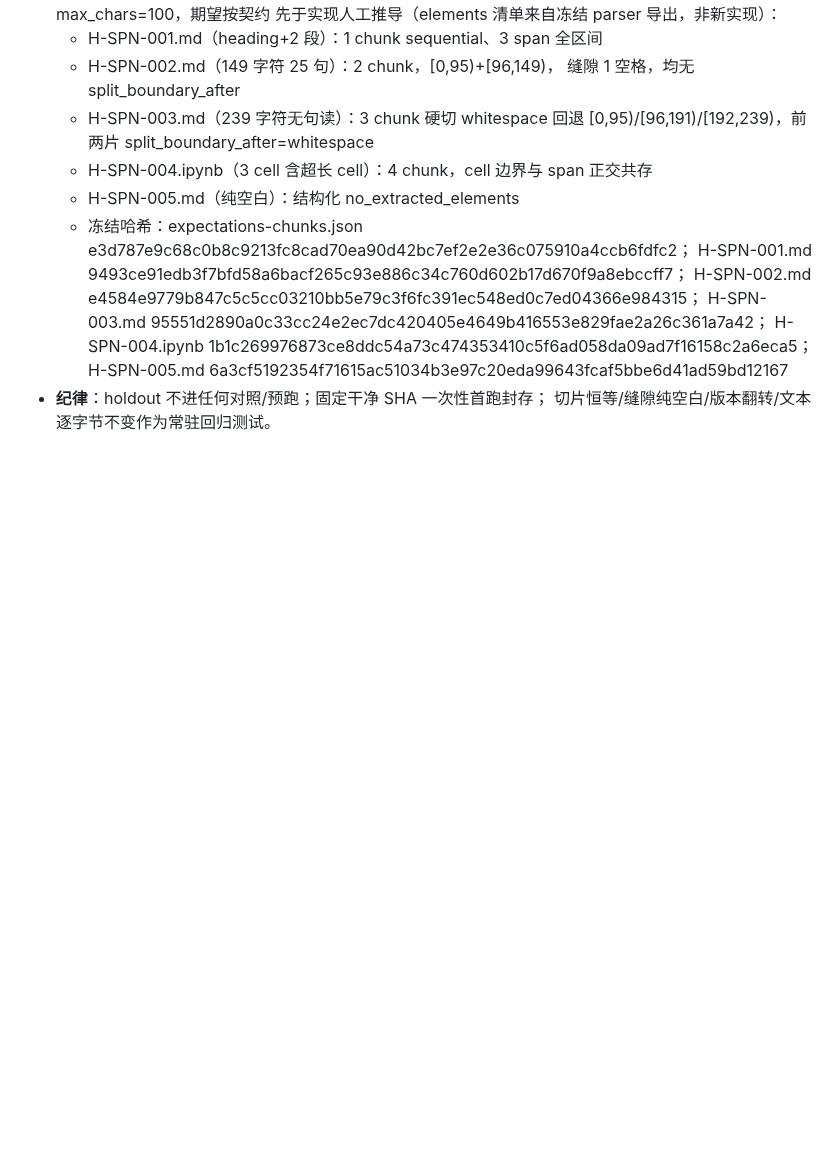
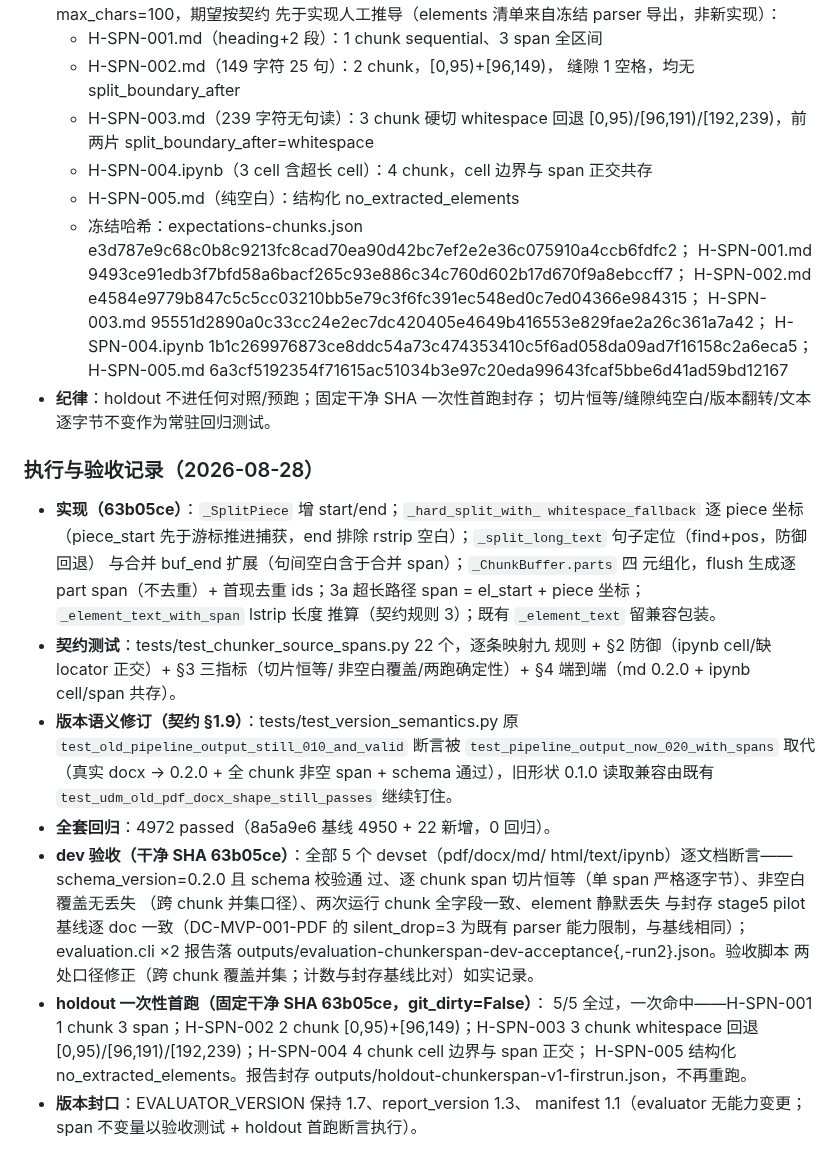
Before and after one commit to zzh18012/dachaung, a Markdown page: ADOPTION.md, the part around the change. Drawn GitHub-style; blank space fills up the shorter version.

Commit message:
docs(adoption): record stage 6 batch 2 execution and holdout first-run seal

```diff
--- a/ADOPTION.md
+++ b/ADOPTION.md
@@ -860,3 +860,39 @@ ChatGPT 5.6 Sol 对 ipynb 支持契约送审稿裁定"有条件通过"，按其
     6a3cf5192354f71615ac51034b3e97c20eda99643fcaf5bbe6d41ad59bd12167
 - **纪律**：holdout 不进任何对照/预跑；固定干净 SHA 一次性首跑封存；
   切片恒等/缝隙纯空白/版本翻转/文本逐字节不变作为常驻回归测试。
+
+### 执行与验收记录（2026-08-28）
+
+- **实现（63b05ce）**：`_SplitPiece` 增 start/end；`_hard_split_with_
+  whitespace_fallback` 逐 piece 坐标（piece_start 先于游标推进捕获，end
+  排除 rstrip 空白）；`_split_long_text` 句子定位（find+pos，防御回退）
+  与合并 buf_end 扩展（句间空白含于合并 span）；`_ChunkBuffer.parts` 四
+  元组化，flush 生成逐 part span（不去重）+ 首现去重 ids；3a 超长路径
+  span = el_start + piece 坐标；`_element_text_with_span` lstrip 长度
+  推算（契约规则 3）；既有 `_element_text` 留兼容包装。
+- **契约测试**：tests/test_chunker_source_spans.py 22 个，逐条映射九
+  规则 + §2 防御（ipynb cell/缺 locator 正交）+ §3 三指标（切片恒等/
+  非空白覆盖/两跑确定性）+ §4 端到端（md 0.2.0 + ipynb cell/span 共存）。
+- **版本语义修订（契约 §1.9）**：tests/test_version_semantics.py 原
+  `test_old_pipeline_output_still_010_and_valid` 断言被
+  `test_pipeline_output_now_020_with_spans` 取代（真实 docx → 0.2.0 +
+  全 chunk 非空 span + schema 通过），旧形状 0.1.0 读取兼容由既有
+  `test_udm_old_pdf_docx_shape_still_passes` 继续钉住。
+- **全套回归**：4972 passed（8a5a9e6 基线 4950 + 22 新增，0 回归）。
+- **dev 验收（干净 SHA 63b05ce）**：全部 5 个 devset（pdf/docx/md/
+  html/text/ipynb）逐文档断言——schema_version=0.2.0 且 schema 校验通
+  过、逐 chunk span 切片恒等（单 span 严格逐字节）、非空白覆盖无丢失
+  （跨 chunk 并集口径）、两次运行 chunk 全字段一致、element 静默丢失
+  与封存 stage5 pilot 基线逐 doc 一致（DC-MVP-001-PDF 的 silent_drop=3
+  为既有 parser 能力限制，与基线相同）；evaluation.cli ×2 报告落
+  outputs/evaluation-chunkerspan-dev-acceptance{,-run2}.json。验收脚本
+  两处口径修正（跨 chunk 覆盖并集；计数与封存基线比对）如实记录。
+- **holdout 一次性首跑（固定干净 SHA 63b05ce，git_dirty=False）**：
+  5/5 全过，一次命中——H-SPN-001 1 chunk 3 span；H-SPN-002 2 chunk
+  [0,95)+[96,149)；H-SPN-003 3 chunk whitespace 回退
+  [0,95)/[96,191)/[192,239)；H-SPN-004 4 chunk cell 边界与 span 正交；
+  H-SPN-005 结构化 no_extracted_elements。报告封存
+  outputs/holdout-chunkerspan-v1-firstrun.json，不再重跑。
+- **版本封口**：EVALUATOR_VERSION 保持 1.7、report_version 1.3、
+  manifest 1.1（evaluator 无能力变更；span 不变量以验收测试 + holdout
+  首跑断言执行）。
```
